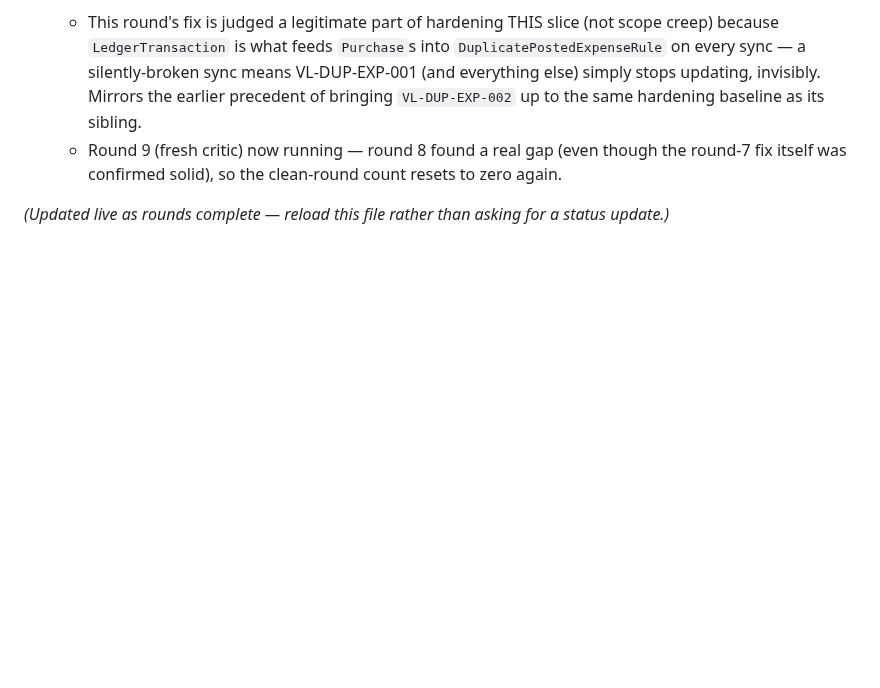
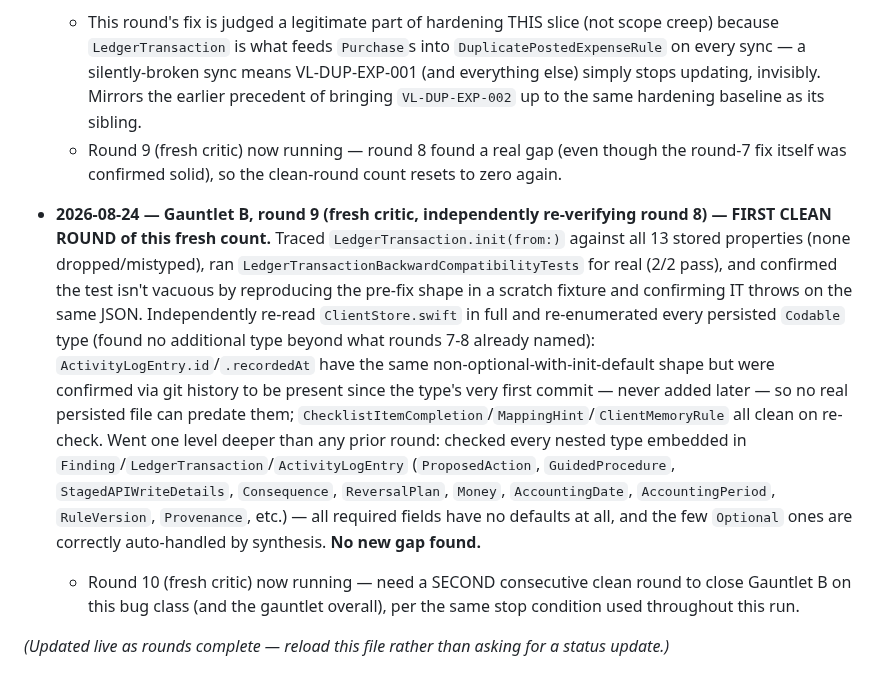
Before and after one commit to BenBranson/voice-ledger-bookkeeping-app, a Markdown page: workbench.md, the part around the change. Rendered like a GitHub page; blank space fills up the shorter version.

Commit message:
Gauntlet B round 9: first clean round, LedgerTransaction fix confirmed
Co-Authored-By: Claude Sonnet 5 <noreply@anthropic.com>

```diff
--- a/workbench.md
+++ b/workbench.md
@@ -147,4 +147,7 @@ A critique of the form "this would look more capable if it claimed more" is reje
   - This round's fix is judged a legitimate part of hardening THIS slice (not scope creep) because `LedgerTransaction` is what feeds `Purchase`s into `DuplicatePostedExpenseRule` on every sync — a silently-broken sync means VL-DUP-EXP-001 (and everything else) simply stops updating, invisibly. Mirrors the earlier precedent of bringing `VL-DUP-EXP-002` up to the same hardening baseline as its sibling.
   - Round 9 (fresh critic) now running — round 8 found a real gap (even though the round-7 fix itself was confirmed solid), so the clean-round count resets to zero again.
 
+- **2026-08-24 — Gauntlet B, round 9 (fresh critic, independently re-verifying round 8) — FIRST CLEAN ROUND of this fresh count.** Traced `LedgerTransaction.init(from:)` against all 13 stored properties (none dropped/mistyped), ran `LedgerTransactionBackwardCompatibilityTests` for real (2/2 pass), and confirmed the test isn't vacuous by reproducing the pre-fix shape in a scratch fixture and confirming IT throws on the same JSON. Independently re-read `ClientStore.swift` in full and re-enumerated every persisted `Codable` type (found no additional type beyond what rounds 7-8 already named): `ActivityLogEntry.id`/`.recordedAt` have the same non-optional-with-init-default shape but were confirmed via git history to be present since the type's very first commit — never added later — so no real persisted file can predate them; `ChecklistItemCompletion`/`MappingHint`/`ClientMemoryRule` all clean on re-check. Went one level deeper than any prior round: checked every nested type embedded in `Finding`/`LedgerTransaction`/`ActivityLogEntry` (`ProposedAction`, `GuidedProcedure`, `StagedAPIWriteDetails`, `Consequence`, `ReversalPlan`, `Money`, `AccountingDate`, `AccountingPeriod`, `RuleVersion`, `Provenance`, etc.) — all required fields have no defaults at all, and the few `Optional` ones are correctly auto-handled by synthesis. **No new gap found.**
+  - Round 10 (fresh critic) now running — need a SECOND consecutive clean round to close Gauntlet B on this bug class (and the gauntlet overall), per the same stop condition used throughout this run.
+
 *(Updated live as rounds complete — reload this file rather than asking for a status update.)*
```
